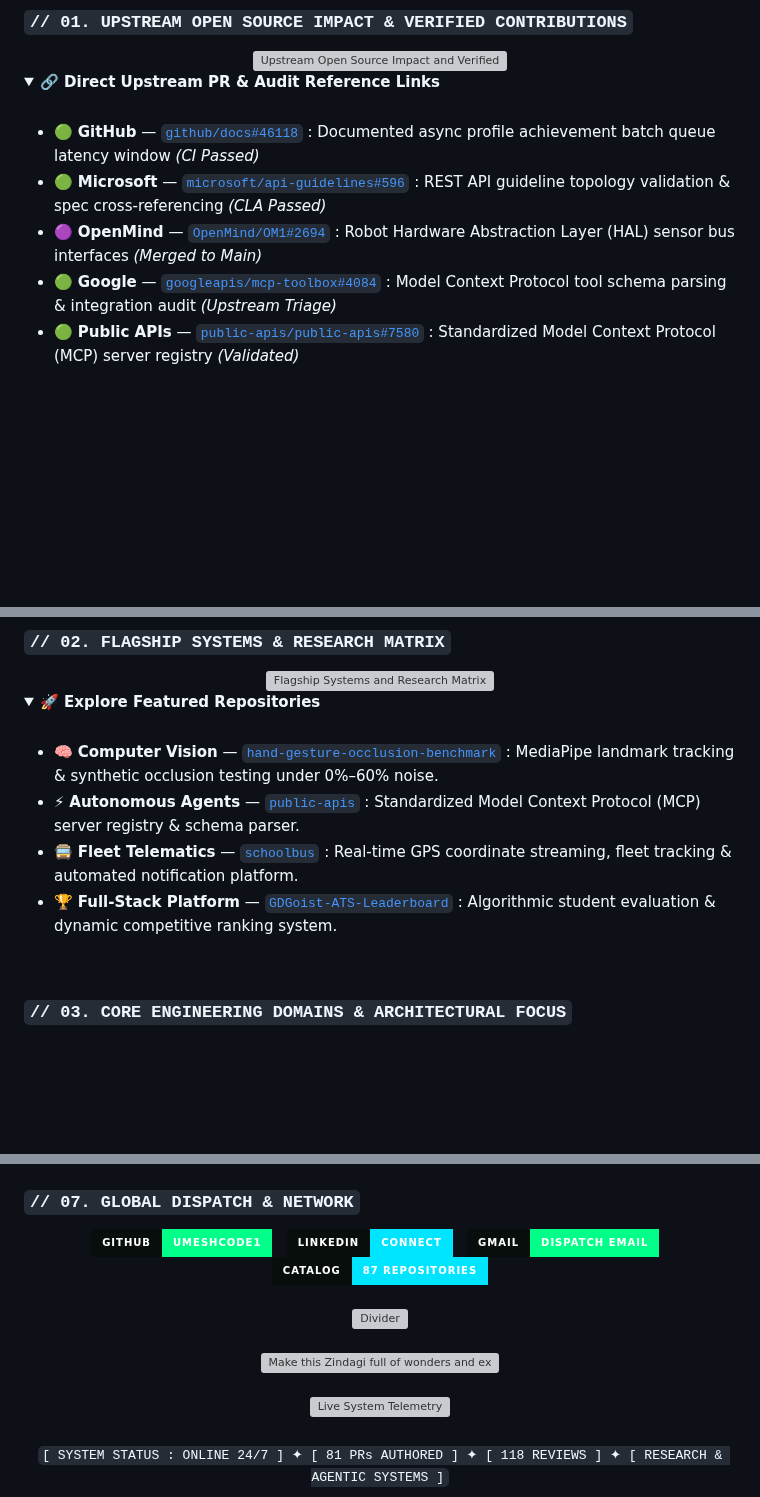
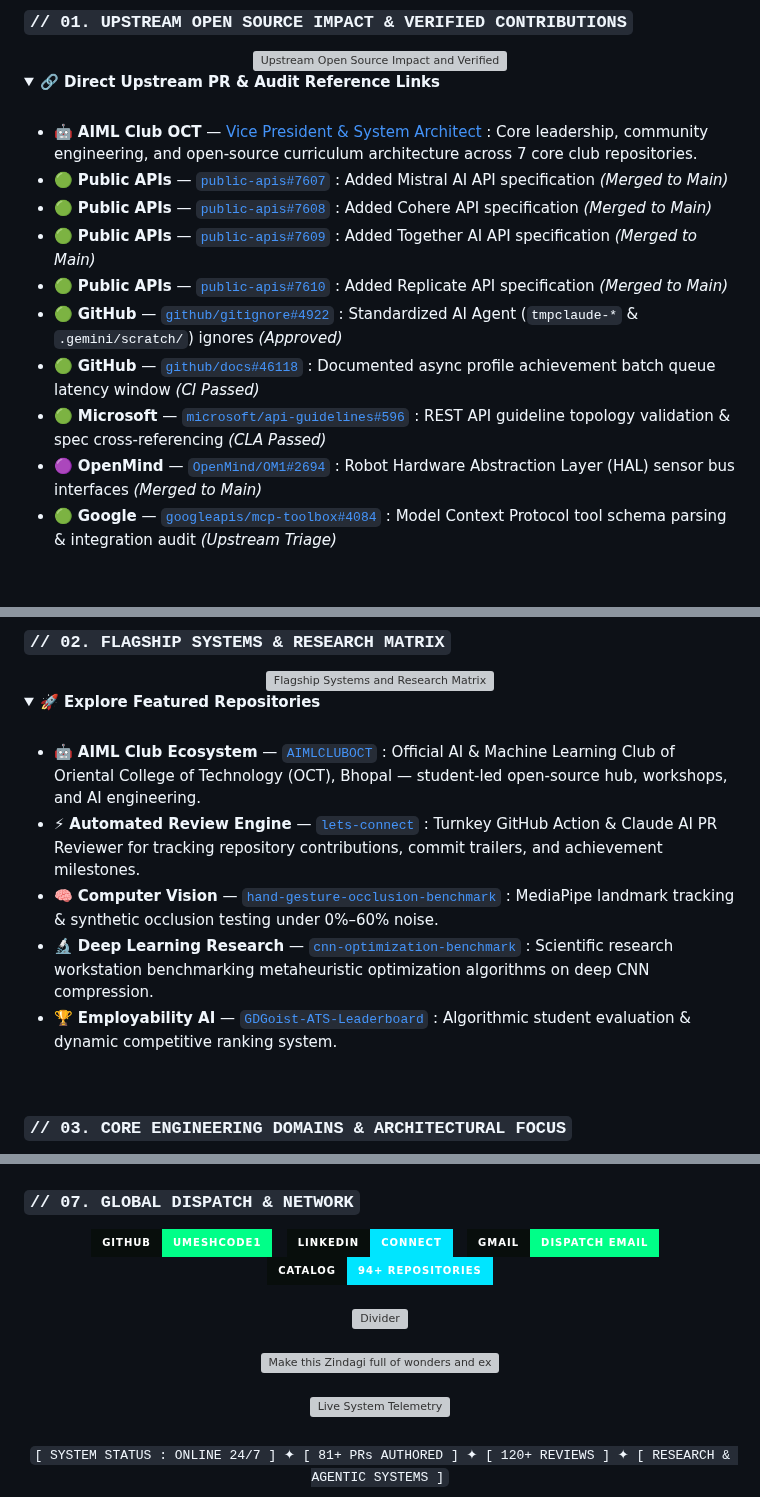
Before and after one commit to UmeshCode1/UmeshCode1, a Markdown page: README.md, 3 parts joined by grey strips. Drawn GitHub-style; folded sections open; badges without logos; blank space fills up the shorter version; grey boxes are pictures that could not be loaded.

Commit message:
feat(profile): restore README.md with 2026 telemetry, AIML Club OCT leadership, and merged upstream achievements

```diff
--- a/test.md
+++ b/README.md
@@ -71,11 +75,16 @@
 <summary><b>🔗 Direct Upstream PR &amp; Audit Reference Links</b></summary>
 <br/>
 
+- 🤖 **AIML Club OCT** — [Vice President &amp; System Architect](https://github.com/AIMLCLUBOCT) : Core leadership, community engineering, and open-source curriculum architecture across 7 core club repositories.
+- 🟢 **Public APIs** — [`public-apis#7607`](https://github.com/public-apis/public-apis/pull/7607) : Added Mistral AI API specification *(Merged to Main)*
+- 🟢 **Public APIs** — [`public-apis#7608`](https://github.com/public-apis/public-apis/pull/7608) : Added Cohere API specification *(Merged to Main)*
+- 🟢 **Public APIs** — [`public-apis#7609`](https://github.com/public-apis/public-apis/pull/7609) : Added Together AI API specification *(Merged to Main)*
+- 🟢 **Public APIs** — [`public-apis#7610`](https://github.com/public-apis/public-apis/pull/7610) : Added Replicate API specification *(Merged to Main)*
+- 🟢 **GitHub** — [`github/gitignore#4922`](https://github.com/github/gitignore/pull/4922) : Standardized AI Agent (`tmpclaude-*` &amp; `.gemini/scratch/`) ignores *(Approved)*
 - 🟢 **GitHub** — [`github/docs#46118`](https://github.com/github/docs/pull/46118) : Documented async profile achievement batch queue latency window *(CI Passed)*
 - 🟢 **Microsoft** — [`microsoft/api-guidelines#596`](https://github.com/microsoft/api-guidelines/pull/596) : REST API guideline topology validation &amp; spec cross-referencing *(CLA Passed)*
 - 🟣 **OpenMind** — [`OpenMind/OM1#2694`](https://github.com/OpenMind/OM1/pull/2694) : Robot Hardware Abstraction Layer (HAL) sensor bus interfaces *(Merged to Main)*
 - 🟢 **Google** — [`googleapis/mcp-toolbox#4084`](https://github.com/googleapis/mcp-toolbox/issues/4084) : Model Context Protocol tool schema parsing &amp; integration audit *(Upstream Triage)*
-- 🟢 **Public APIs** — [`public-apis/public-apis#7580`](https://github.com/public-apis/public-apis/pull/7580) : Standardized Model Context Protocol (MCP) server registry *(Validated)*
 
 </details>
 
@@ -92,10 +101,11 @@
 <summary><b>🚀 Explore Featured Repositories</b></summary>
 <br/>
 
+- 🤖 **AIML Club Ecosystem** — [`AIMLCLUBOCT`](https://github.com/AIMLCLUBOCT) : Official AI &amp; Machine Learning Club of Oriental College of Technology (OCT), Bhopal — student-led open-source hub, workshops, and AI engineering.
+- ⚡ **Automated Review Engine** — [`lets-connect`](https://github.com/UmeshCode1/lets-connect) : Turnkey GitHub Action &amp; Claude AI PR Reviewer for tracking repository contributions, commit trailers, and achievement milestones.
 - 🧠 **Computer Vision** — [`hand-gesture-occlusion-benchmark`](https://github.com/UmeshCode1/hand-gesture-occlusion-benchmark) : MediaPipe landmark tracking &amp; synthetic occlusion testing under 0%–60% noise.
-- ⚡ **Autonomous Agents** — [`public-apis`](https://github.com/UmeshCode1/public-apis) : Standardized Model Context Protocol (MCP) server registry &amp; schema parser.
-- 🚍 **Fleet Telematics** — [`schoolbus`](https://github.com/UmeshCode1/schoolbus) : Real-time GPS coordinate streaming, fleet tracking &amp; automated notification platform.
-- 🏆 **Full-Stack Platform** — [`GDGoist-ATS-Leaderboard`](https://github.com/UmeshCode1/GDGoist-ATS-Leaderboard) : Algorithmic student evaluation &amp; dynamic competitive ranking system.
+- 🔬 **Deep Learning Research** — [`cnn-optimization-benchmark`](https://github.com/UmeshCode1/cnn-optimization-benchmark) : Scientific research workstation benchmarking metaheuristic optimization algorithms on deep CNN compression.
+- 🏆 **Employability AI** — [`GDGoist-ATS-Leaderboard`](https://github.com/UmeshCode1/GDGoist-ATS-Leaderboard) : Algorithmic student evaluation &amp; dynamic competitive ranking system.
 
 </details>
 
@@ -188,7 +198,7 @@
 </a>
 &nbsp;
 <a href="https://github.com/UmeshCode1?tab=repositories" target="_blank">
-  <img src="https://img.shields.io/badge/Catalog-87%20Repositories-00e5ff?style=for-the-badge&logo=git&logoColor=white&labelColor=080e0c" alt="Repositories"/>
+  <img src="https://img.shields.io/badge/Catalog-94%2B%20Repositories-00e5ff?style=for-the-badge&logo=git&logoColor=white&labelColor=080e0c" alt="Repositories"/>
 </a>
 
 </div>
@@ -217,5 +227,5 @@
 <br/>
 
 <div align="center">
-  <sub><code>[ SYSTEM STATUS : ONLINE 24/7 ] ✦ [ 81 PRs AUTHORED ] ✦ [ 118 REVIEWS ] ✦ [ RESEARCH &amp; AGENTIC SYSTEMS ]</code></sub>
+  <sub><code>[ SYSTEM STATUS : ONLINE 24/7 ] ✦ [ 81+ PRs AUTHORED ] ✦ [ 120+ REVIEWS ] ✦ [ RESEARCH &amp; AGENTIC SYSTEMS ]</code></sub>
 </div>
```
Also changed, not shown: other parts of README.md (+10 -6 lines).
